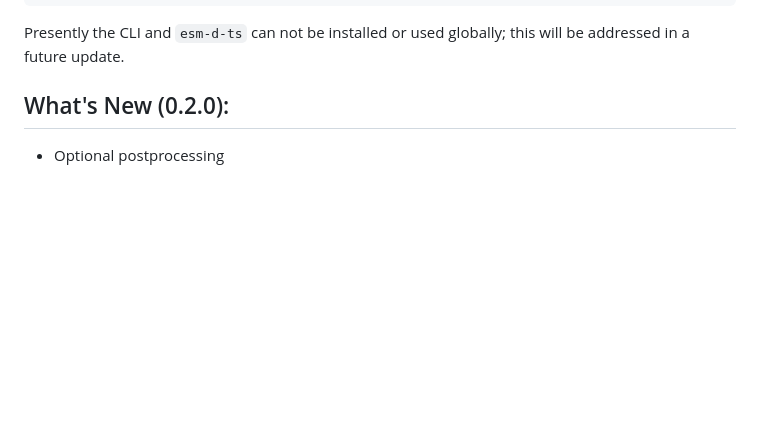
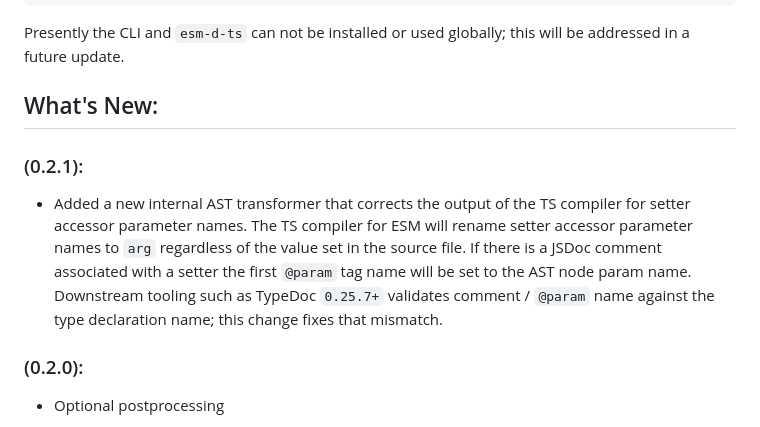
Before and after one commit to typhonjs-node-build-test/esm-d-ts, a Markdown page: README.md, the part around the change. Rendered like a GitHub page; blank space fills up the shorter version.

````diff
--- a/README.md
+++ b/README.md
@@ -30,7 +30,18 @@ It is recommended to install `esm-d-ts` as a developer dependency in `package.js
 ```
 Presently the CLI and `esm-d-ts` can not be installed or used globally; this will be addressed in a future update.
 
-## What's New (0.2.0):
+## What's New:
+
+### (0.2.1):
+
+- Added a new internal AST transformer that corrects the output of the TS compiler for setter accessor parameter names.
+The TS compiler for ESM will rename setter accessor parameter names to `arg` regardless of the value set in the source
+file. If there is a JSDoc comment associated with a setter the first `@param` tag name will be set to the AST node
+param name. Downstream tooling such as TypeDoc `0.25.7+` validates comment / `@param` name against the type declaration
+name; this change fixes that mismatch.
+
+### (0.2.0):
+
 - Optional postprocessing
   - The first built-in postprocessing function is support for `@inheritDoc`. This is an unsupported JSDoc tag for
   Typescript and when types are generated any methods or constructor functions that use `@inheritDoc` have parameters
````
